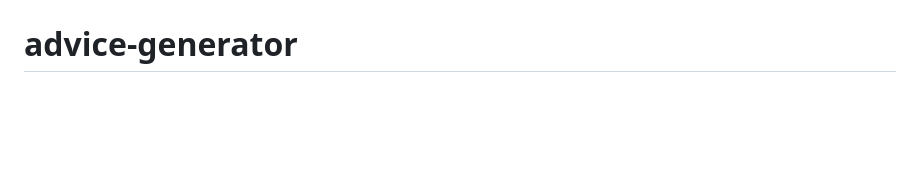
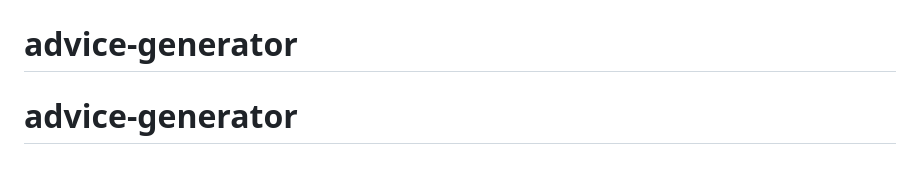
Before and after one commit to GummyJohn/advice-generator, a Markdown page: README.md, the part around the change. Rendered like a GitHub page; blank space fills up the shorter version.

```diff
--- a/README.md
+++ b/README.md
@@ -97,3 +97,4 @@ This challenge is completely free. Please share it with anyone who will find it
 # advice-generator
 # advice-generator
 # advice-generator
+# advice-generator
```
